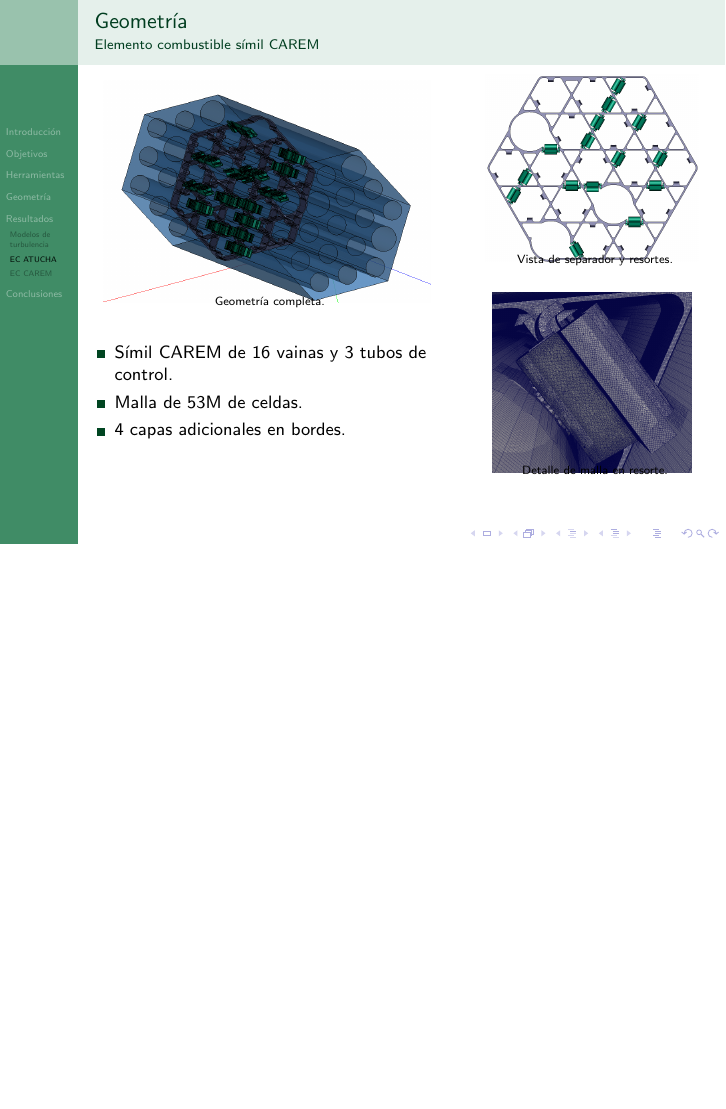
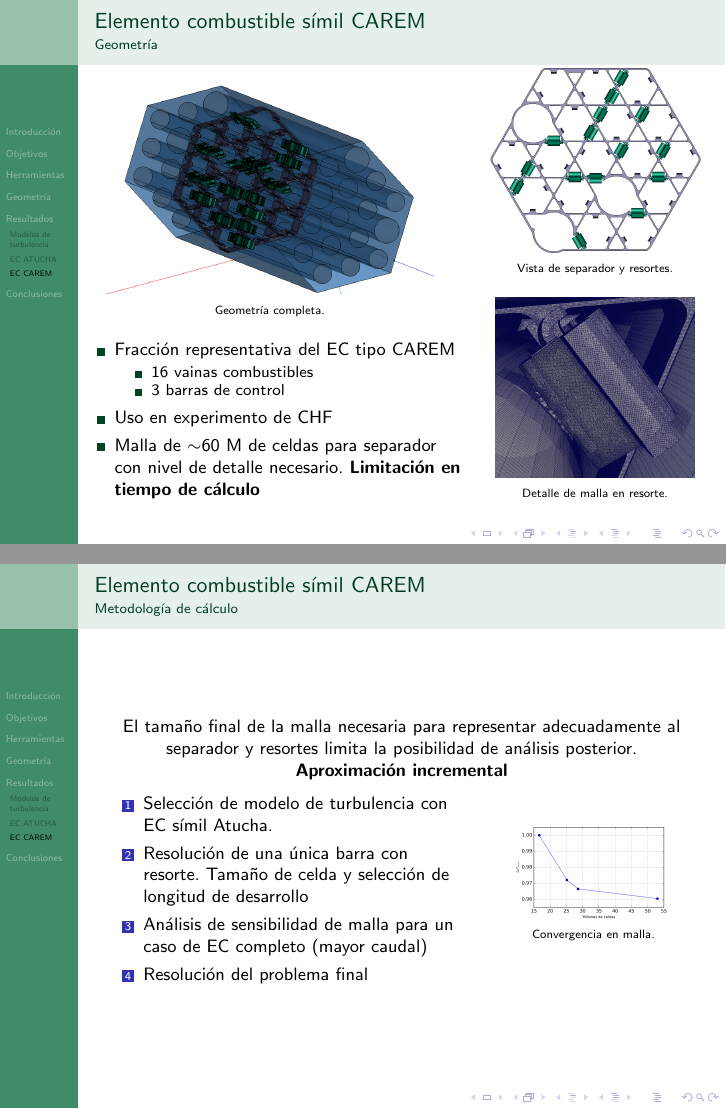
Before and after one commit to efogliatto/EECC, LaTeX slides (presentacion/presenta_enief2017.tex): page 11 of 16 before the commit and pages 11 and 12 of 17 after it, the two joined at a grey line, the shorter picture padded with empty space. Compiled offline with pdfLaTeX.

Commit message:
Slide de pasos para Carem

```diff
--- a/presentacion/presenta_enief2017.tex
+++ b/presentacion/presenta_enief2017.tex
@@ -416,27 +416,33 @@
 }
 
 % =====================================================================================================
+\subsection{EC CAREM}
 \frame{
-  \frametitle{Geometría}
-  \framesubtitle{Elemento combustible símil CAREM}
+  \frametitle{Elemento combustible símil CAREM}
+  \framesubtitle{Geometría}
 
 %  \vspace{-0.25cm}
   \begin{columns}
     \column{0.65\textwidth}
     \begin{minipage}[c][0.4\textheight][c]{\linewidth}
      \begin{figure}
-        \includegraphics[width=0.85\linewidth]{figsCAREM/CAREM3.png} \vspace{-3mm}
+        \includegraphics[width=0.85\linewidth]{figsCAREM/CAREM3.png} %% \vspace{-3mm}
         \caption{Geometría completa.}
     \end{figure}
     \end{minipage}
 
-    %\vspace{0.5cm}
+
     \begin{minipage}[c][0.4\textheight][c]{\linewidth}
+      \vspace{1cm}
+      \begin{itemize}
+      \item Fracci\'on representativa del EC tipo CAREM
+        \begin{itemize}
+        \item 16 vainas combustibles
+        \item 3 barras de control
+        \end{itemize}
 
-      \begin{itemize}
-      \item Símil CAREM de 16 vainas y 3 tubos de control.
-      \item Malla de 53M de celdas.
-      \item 4 capas adicionales en bordes.
+      \item Uso en experimento de CHF
+      \item Malla de $\sim$60 M de celdas para separador con nivel de detalle necesario. \textbf{Limitaci\'on en tiempo de c\'alculo}
       \end{itemize}
 
     \end{minipage}
@@ -444,24 +450,74 @@
     \column{0.45\textwidth}
     \begin{minipage}[c][0.4\textheight][c]{\linewidth}
       \begin{figure}
-     \includegraphics[width=0.8\linewidth]{figsCAREM/CAREM1.png} \vspace{-3mm}
+     \includegraphics[width=0.8\linewidth]{figsCAREM/CAREM1.png} %% \vspace{-3mm}
       \caption{Vista de separador y resortes.}
       \end{figure}
     \end{minipage}
 
+
     \begin{minipage}[c][0.5\textheight][c]{\linewidth}
+      \vspace{5mm}
       \begin{figure}
         %\hspace{-1.5cm}
-        \includegraphics[width=0.75\linewidth]{figsCAREM/mesh_detalle3.png} \vspace{-3mm}
+        \includegraphics[width=0.75\linewidth]{figsCAREM/mesh_detalle3.png} %% \vspace{-3mm}
         \caption{Detalle de malla en resorte.}
         \end{figure}
     \end{minipage}
+
   \end{columns}
 
 }
 
+
+
+
 % ==========================================================================================================
-\subsection{EC CAREM}
+\frame{
+  \frametitle{Elemento combustible símil CAREM}
+  \framesubtitle{Metodolog\'ia de c\'alculo}
+
+  \begin{center}
+
+    El tama\~no final de la malla necesaria para representar adecuadamente al separador y resortes limita la posibilidad de an\'alisis posterior.
+    \\ \textbf{Aproximaci\'on incremental}
+
+    \begin{columns}
+
+
+      \column{0.6\textwidth}
+
+      \begin{enumerate}
+
+      \item Selecci\'on de modelo de turbulencia con EC s\'imil Atucha.
+
+      \item Resoluci\'on de una \'unica barra con resorte. Tama\~no de celda y selecci\'on de longitud de desarrollo
+
+      \item An\'alisis de sensibilidad de malla para un caso de EC completo (mayor caudal)
+
+      \item Resoluci\'on del problema final
+
+      \end{enumerate}
+
+
+
+      \column{0.35\textwidth}
+
+      \begin{figure}
+        \includegraphics[width=0.75\linewidth]{figsCAREM/malla/malla.png} %% \vspace{-3mm}
+        \caption{Convergencia en malla.}
+      \end{figure}
+
+
+    \end{columns}
+
+  \end{center}
+
+}
+
+
+
+% ==========================================================================================================
 \frame{
   \frametitle{Elemento combustible símil CAREM}
   \framesubtitle{Pérdida de carga}
```
